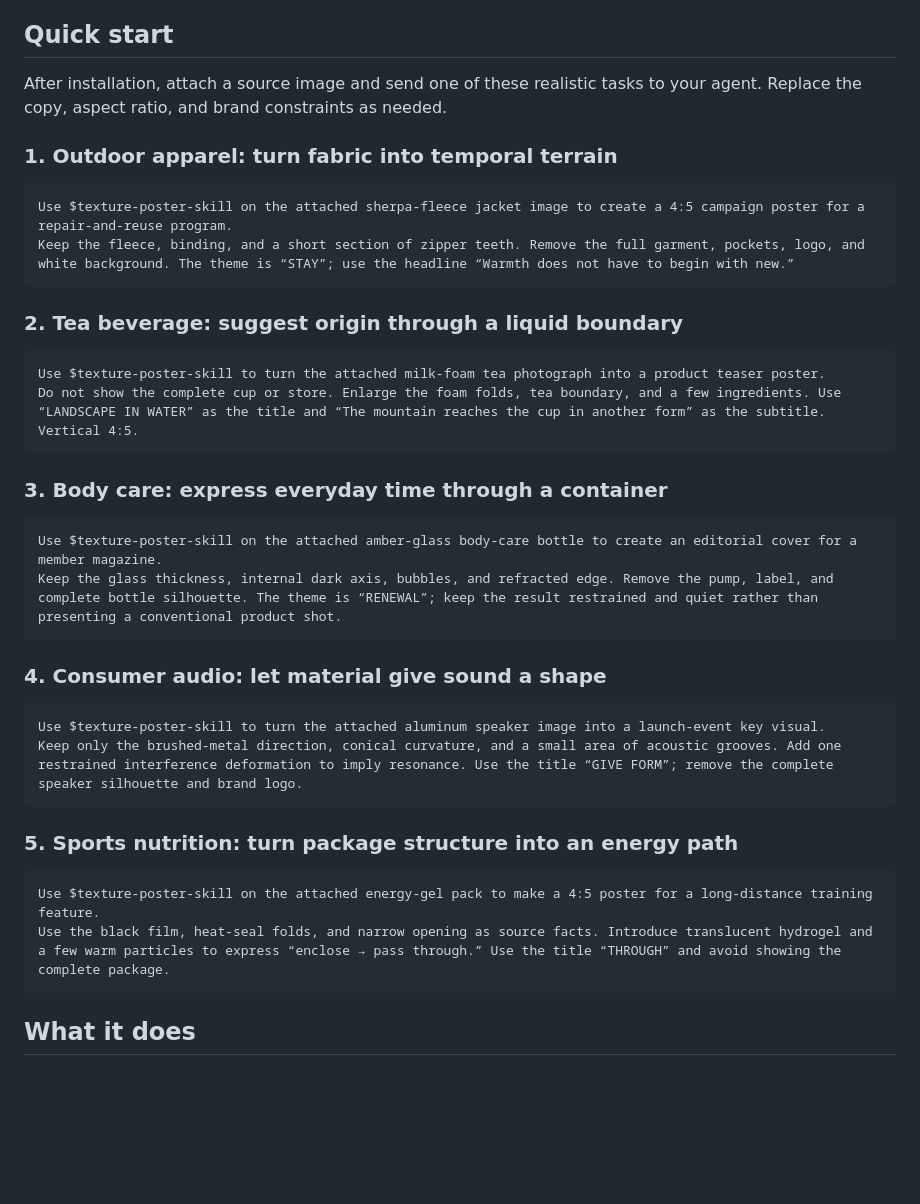
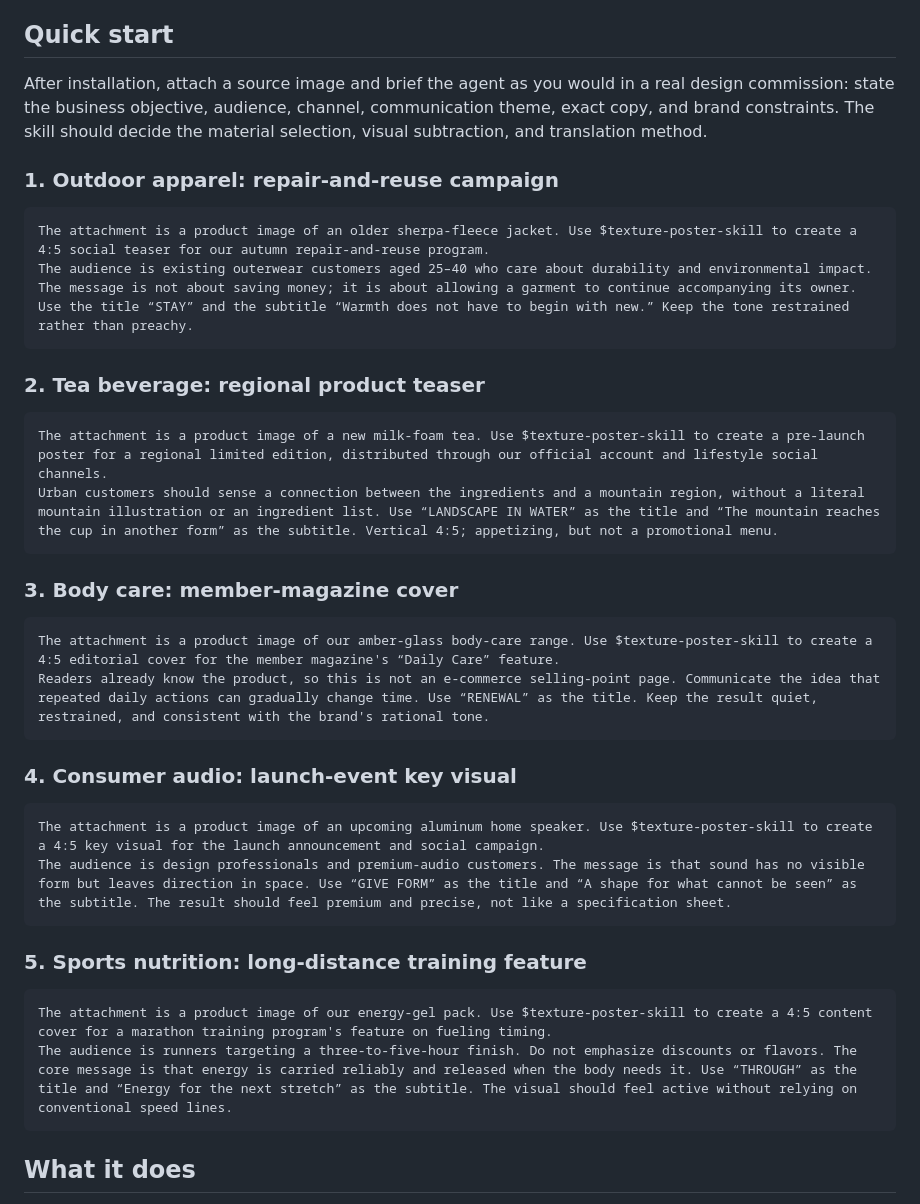
Before and after one commit to PlevanTem/texture-poster-skill, a Markdown page: README.en.md, the part around the change. Drawn GitHub-style; blank space fills up the shorter version.

Commit message:
Rewrite examples around user business briefs

````diff
--- a/README.en.md
+++ b/README.en.md
@@ -43,41 +43,41 @@ If you use only one agent, remove the other `--agent` option. Start a new sessio
 
 ## Quick start
 
-After installation, attach a source image and send one of these realistic tasks to your agent. Replace the copy, aspect ratio, and brand constraints as needed.
+After installation, attach a source image and brief the agent as you would in a real design commission: state the business objective, audience, channel, communication theme, exact copy, and brand constraints. The skill should decide the material selection, visual subtraction, and translation method.
 
-### 1. Outdoor apparel: turn fabric into temporal terrain
+### 1. Outdoor apparel: repair-and-reuse campaign
 
 ```text
-Use $texture-poster-skill on the attached sherpa-fleece jacket image to create a 4:5 campaign poster for a repair-and-reuse program.
-Keep the fleece, binding, and a short section of zipper teeth. Remove the full garment, pockets, logo, and white background. The theme is “STAY”; use the headline “Warmth does not have to begin with new.”
+The attachment is a product image of an older sherpa-fleece jacket. Use $texture-poster-skill to create a 4:5 social teaser for our autumn repair-and-reuse program.
+The audience is existing outerwear customers aged 25–40 who care about durability and environmental impact. The message is not about saving money; it is about allowing a garment to continue accompanying its owner. Use the title “STAY” and the subtitle “Warmth does not have to begin with new.” Keep the tone restrained rather than preachy.
 ```
 
-### 2. Tea beverage: suggest origin through a liquid boundary
+### 2. Tea beverage: regional product teaser
 
 ```text
-Use $texture-poster-skill to turn the attached milk-foam tea photograph into a product teaser poster.
-Do not show the complete cup or store. Enlarge the foam folds, tea boundary, and a few ingredients. Use “LANDSCAPE IN WATER” as the title and “The mountain reaches the cup in another form” as the subtitle. Vertical 4:5.
+The attachment is a product image of a new milk-foam tea. Use $texture-poster-skill to create a pre-launch poster for a regional limited edition, distributed through our official account and lifestyle social channels.
+Urban customers should sense a connection between the ingredients and a mountain region, without a literal mountain illustration or an ingredient list. Use “LANDSCAPE IN WATER” as the title and “The mountain reaches the cup in another form” as the subtitle. Vertical 4:5; appetizing, but not a promotional menu.
 ```
 
-### 3. Body care: express everyday time through a container
+### 3. Body care: member-magazine cover
 
 ```text
-Use $texture-poster-skill on the attached amber-glass body-care bottle to create an editorial cover for a member magazine.
-Keep the glass thickness, internal dark axis, bubbles, and refracted edge. Remove the pump, label, and complete bottle silhouette. The theme is “RENEWAL”; keep the result restrained and quiet rather than presenting a conventional product shot.
+The attachment is a product image of our amber-glass body-care range. Use $texture-poster-skill to create a 4:5 editorial cover for the member magazine's “Daily Care” feature.
+Readers already know the product, so this is not an e-commerce selling-point page. Communicate the idea that repeated daily actions can gradually change time. Use “RENEWAL” as the title. Keep the result quiet, restrained, and consistent with the brand's rational tone.
 ```
 
-### 4. Consumer audio: let material give sound a shape
+### 4. Consumer audio: launch-event key visual
 
 ```text
-Use $texture-poster-skill to turn the attached aluminum speaker image into a launch-event key visual.
-Keep only the brushed-metal direction, conical curvature, and a small area of acoustic grooves. Add one restrained interference deformation to imply resonance. Use the title “GIVE FORM”; remove the complete speaker silhouette and brand logo.
+The attachment is a product image of an upcoming aluminum home speaker. Use $texture-poster-skill to create a 4:5 key visual for the launch announcement and social campaign.
+The audience is design professionals and premium-audio customers. The message is that sound has no visible form but leaves direction in space. Use “GIVE FORM” as the title and “A shape for what cannot be seen” as the subtitle. The result should feel premium and precise, not like a specification sheet.
 ```
 
-### 5. Sports nutrition: turn package structure into an energy path
+### 5. Sports nutrition: long-distance training feature
 
 ```text
-Use $texture-poster-skill on the attached energy-gel pack to make a 4:5 poster for a long-distance training feature.
-Use the black film, heat-seal folds, and narrow opening as source facts. Introduce translucent hydrogel and a few warm particles to express “enclose → pass through.” Use the title “THROUGH” and avoid showing the complete package.
+The attachment is a product image of our energy-gel pack. Use $texture-poster-skill to create a 4:5 content cover for a marathon training program's feature on fueling timing.
+The audience is runners targeting a three-to-five-hour finish. Do not emphasize discounts or flavors. The core message is that energy is carried reliably and released when the body needs it. Use “THROUGH” as the title and “Energy for the next stretch” as the subtitle. The visual should feel active without relying on conventional speed lines.
 ```
 
 ## What it does
````
Also changed, not shown: README.md (+16 -16 lines).
